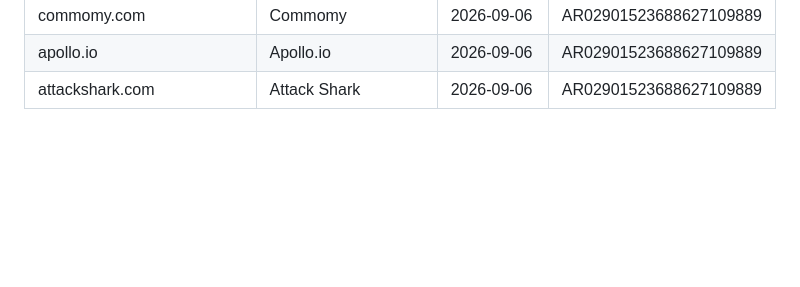
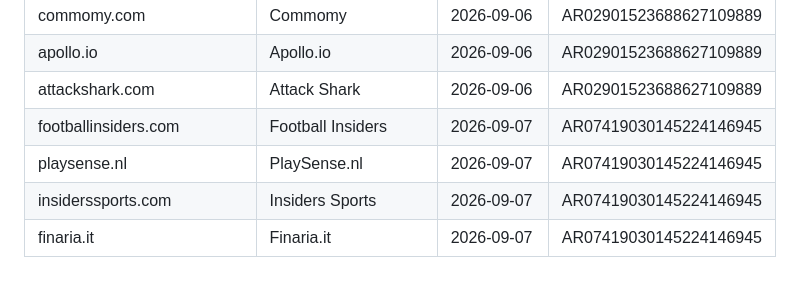
Before and after one commit to danhtuansqtt/Affiliate-Research, a Markdown page: audited_products.md, the part around the change. GitHub-like rendering; blank space fills up the shorter version.

Commit message:
Thêm audit Amplify Alliance LTD (AR07419030145224146945) — 4 sản phẩm mới
Co-Authored-By: Claude Sonnet 5 <noreply@anthropic.com>

```diff
--- a/audited_products.md
+++ b/audited_products.md
@@ -197,3 +197,7 @@ Dùng chung cho mọi lần chạy skill "tóm tắt" — domain đã có ở đ
 | commomy.com | Commomy | 2026-09-06 | AR02901523688627109889 |
 | apollo.io | Apollo.io | 2026-09-06 | AR02901523688627109889 |
 | attackshark.com | Attack Shark | 2026-09-06 | AR02901523688627109889 |
+| footballinsiders.com | Football Insiders | 2026-09-07 | AR07419030145224146945 |
+| playsense.nl | PlaySense.nl | 2026-09-07 | AR07419030145224146945 |
+| insiderssports.com | Insiders Sports | 2026-09-07 | AR07419030145224146945 |
+| finaria.it | Finaria.it | 2026-09-07 | AR07419030145224146945 |
```
Also changed, not shown: advertiser-audits/AR07419030145224146945__2026-09-07.md (added, +27 -0 lines).
